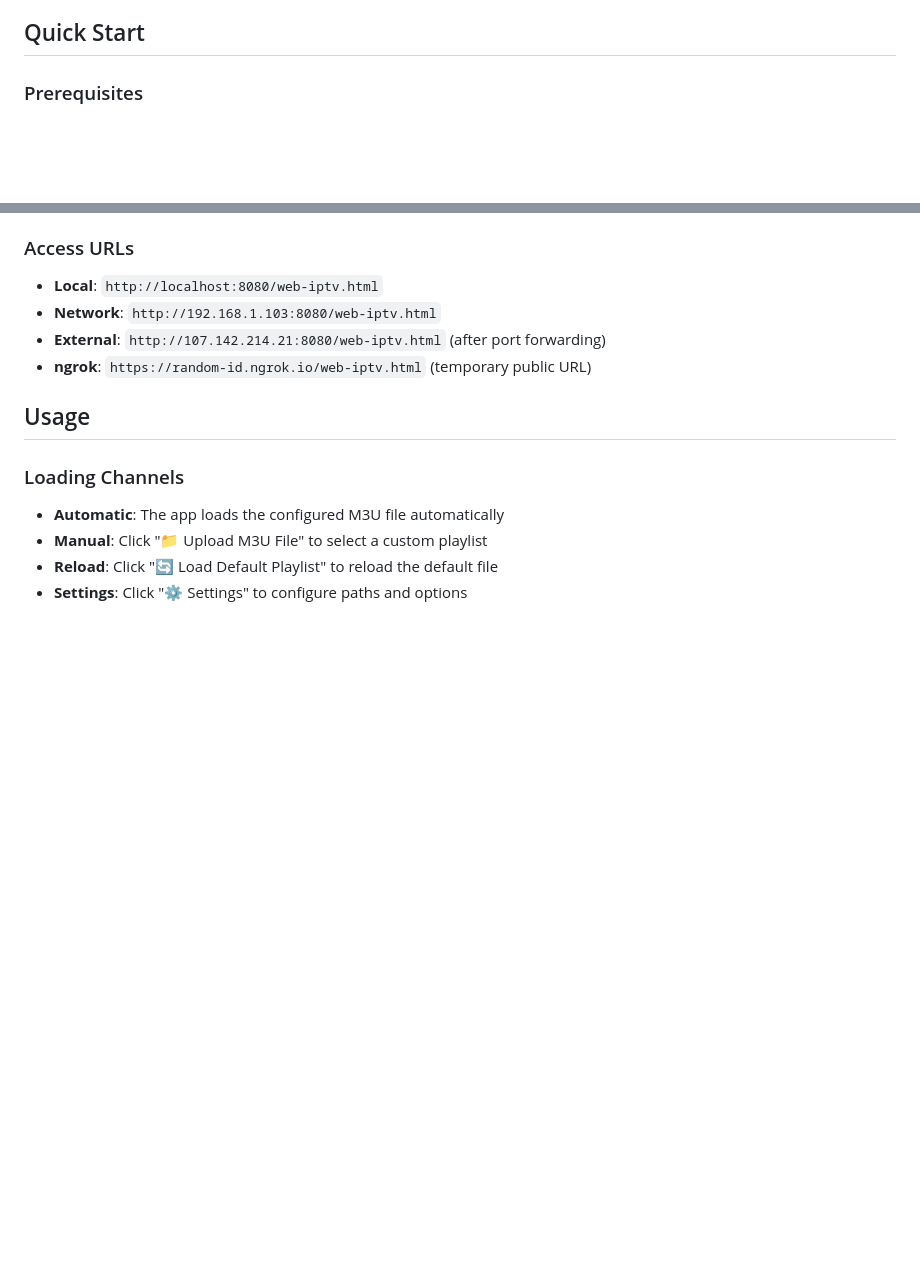
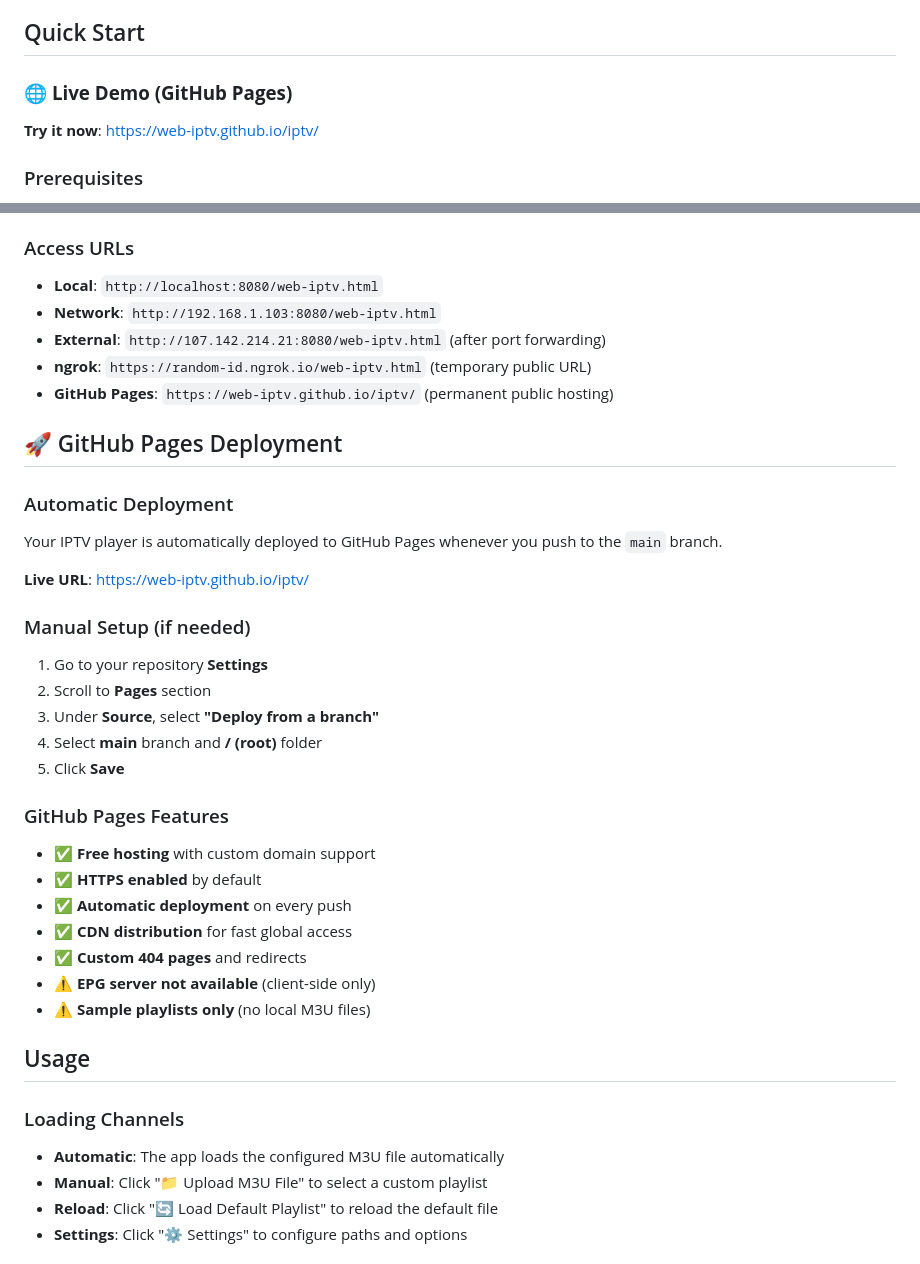
Before and after one commit to Web-IPTV/iptv, a Markdown page: README.md, 2 parts joined by grey strips. Drawn GitHub-style; blank space fills up the shorter version.

Commit message:
docs: Add GitHub Pages deployment instructions and live demo link

```diff
--- a/README.md
+++ b/README.md
@@ -28,6 +28,9 @@ A modern web-based IPTV player with Electronic Program Guide (EPG) support, feat
 - **M3U Parsing**: Full support for M3U playlist format with metadata
 
 ## Quick Start
+
+### 🌐 **Live Demo (GitHub Pages)**
+**Try it now**: https://web-iptv.github.io/iptv/
 
 ### Prerequisites
 - Node.js (for EPG server)
@@ -100,6 +103,30 @@ python3 -m http.server 8080
 - **Network**: `http://192.168.1.103:8080/web-iptv.html`
 - **External**: `http://107.142.214.21:8080/web-iptv.html` (after port forwarding)
 - **ngrok**: `https://random-id.ngrok.io/web-iptv.html` (temporary public URL)
+- **GitHub Pages**: `https://web-iptv.github.io/iptv/` (permanent public hosting)
+
+## 🚀 GitHub Pages Deployment
+
+### Automatic Deployment
+Your IPTV player is automatically deployed to GitHub Pages whenever you push to the `main` branch.
+
+**Live URL**: https://web-iptv.github.io/iptv/
+
+### Manual Setup (if needed)
+1. Go to your repository **Settings**
+2. Scroll to **Pages** section
+3. Under **Source**, select **"Deploy from a branch"**
+4. Select **main** branch and **/ (root)** folder
+5. Click **Save**
+
+### GitHub Pages Features
+- ✅ **Free hosting** with custom domain support
+- ✅ **HTTPS enabled** by default
+- ✅ **Automatic deployment** on every push
+- ✅ **CDN distribution** for fast global access
+- ✅ **Custom 404 pages** and redirects
+- ⚠️ **EPG server not available** (client-side only)
+- ⚠️ **Sample playlists only** (no local M3U files)
 
 ## Usage
 
```
